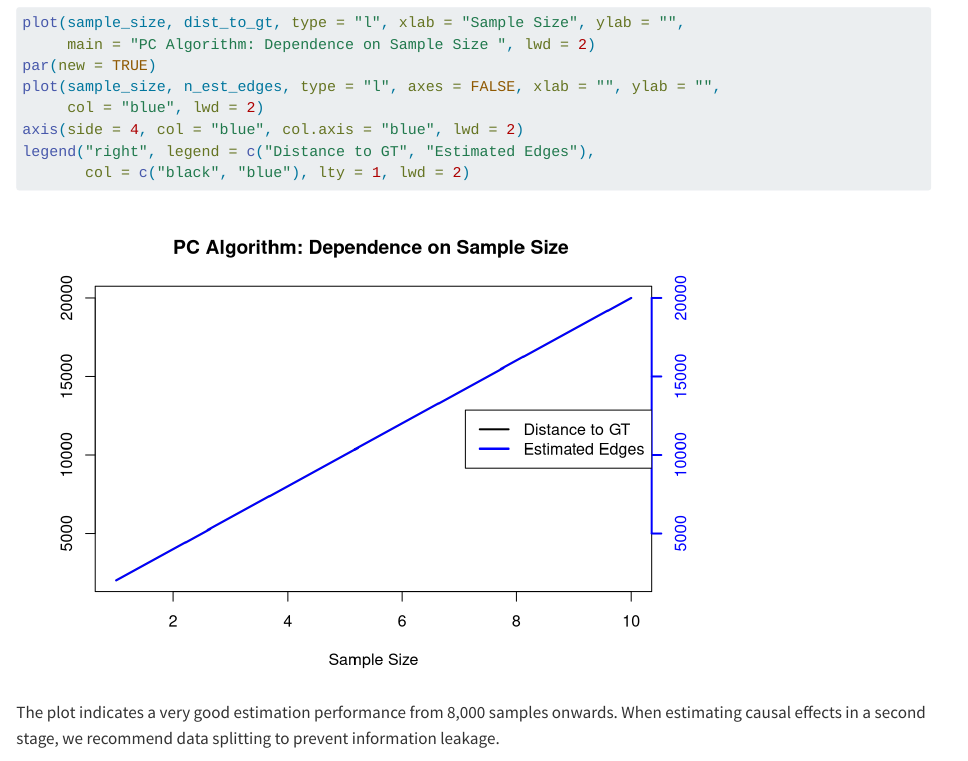
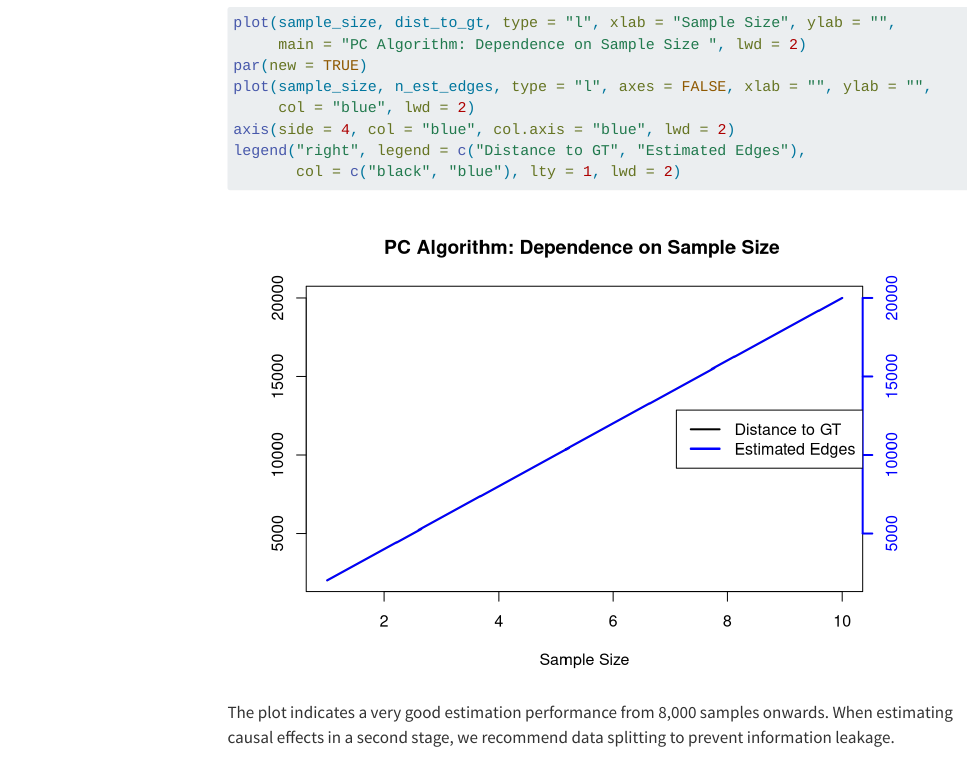
Before and after one commit to lmareis/PC-Algorithm-An-Application-on-the-Alarm-Dataset, a Quarto document (PC_Alg.qmd): the page in a window 1100 px wide, from 5260 px down before the commit and from 5420 px down after it, so that both start at the same text. Rendered offline with R 4.5, knitr and Pandoc in place of Quarto, with nearby package versions; some code elsewhere in the file could not run offline; menus at the side of the page are left out; long lines of code are wrapped.

Commit message:
going back to not full

```diff
--- a/PC_Alg.qmd
+++ b/PC_Alg.qmd
@@ -2,14 +2,14 @@
 format: html
 embed-resources: true # self contained html output
 bibliography: references.bib
-#toc: true
-#toc-depth: 4
-#toc-expand: true
-page-layout: full
-#code-links:
-#  - text: Git Repository
-#    icon: file-code
-#    href: https://github.com/lmareis/PC-Algorithm-An-Application-on-the-Alarm-Dataset
+toc: true
+toc-depth: 4
+toc-expand: true
+#page-layout: full
+code-links:
+  - text: Git Repository
+    icon: file-code
+    href: https://github.com/lmareis/PC-Algorithm-An-Application-on-the-Alarm-Dataset
 ---
 
 # PC Algorithm for Causal Discovery
```
Also changed, not shown: PC_Alg.html.
